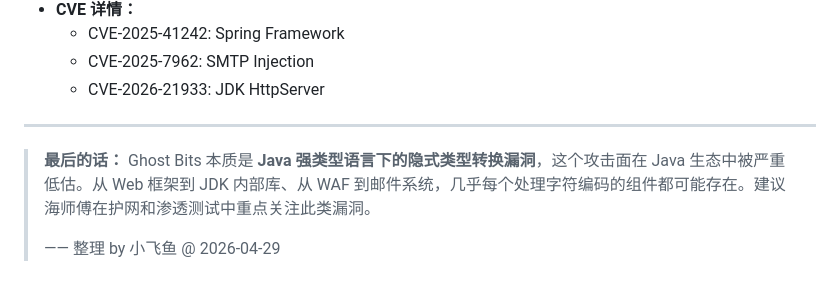
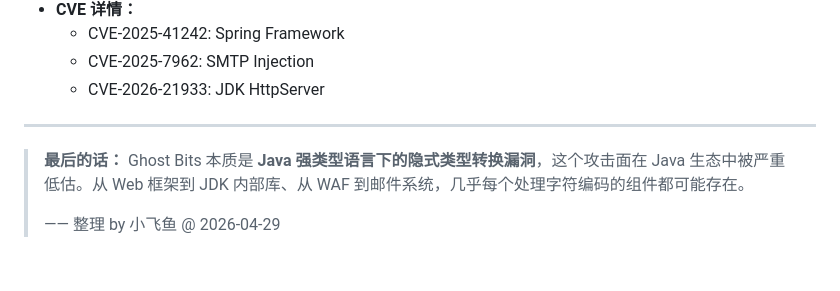
Before and after one commit to zzqsec/ai-redteam-notes, a Markdown page: Ghost_Bits_技术总结.md, the part around the change. Drawn GitHub-style.

```diff
--- a/Ghost_Bits_技术总结.md
+++ b/Ghost_Bits_技术总结.md
@@ -441,6 +441,6 @@ grep -rn 'write(int' --include="*.java" .
 
 ---
 
-> **最后的话：** Ghost Bits 本质是 **Java 强类型语言下的隐式类型转换漏洞**，这个攻击面在 Java 生态中被严重低估。从 Web 框架到 JDK 内部库、从 WAF 到邮件系统，几乎每个处理字符编码的组件都可能存在。建议海师傅在护网和渗透测试中重点关注此类漏洞。
+> **最后的话：** Ghost Bits 本质是 **Java 强类型语言下的隐式类型转换漏洞**，这个攻击面在 Java 生态中被严重低估。从 Web 框架到 JDK 内部库、从 WAF 到邮件系统，几乎每个处理字符编码的组件都可能存在。
 >
 > —— 整理 by 小飞鱼 @ 2026-04-29
```
